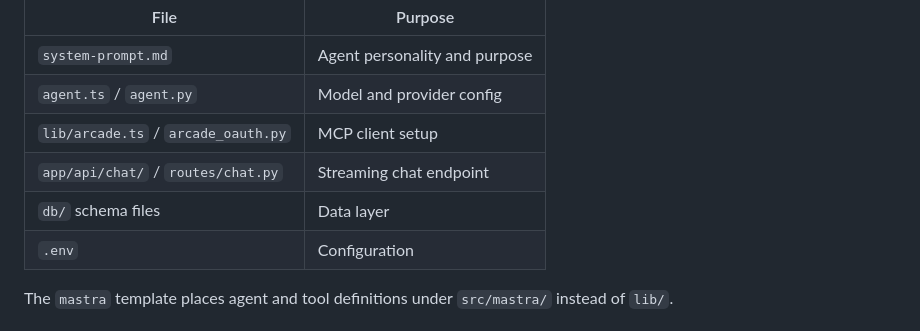
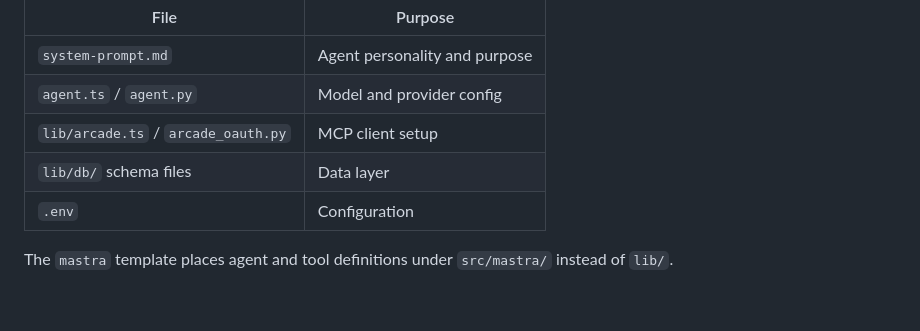
Before and after one commit to ArcadeAI/create-arcade-agent, a Markdown page: README.md, the part around the change. Rendered like a GitHub page; blank space fills up the shorter version.

Commit message:
Fix Key files table: remove deleted chat route, fix db path
- Drop app/api/chat/ and routes/chat.py rows (removed in #20)
- Fix db path: lib/db/ not db/ at root

Co-Authored-By: Claude Sonnet 4.6 <noreply@anthropic.com>

```diff
--- a/README.md
+++ b/README.md
@@ -47,8 +47,7 @@ Rather than listing every generated file, here are the ones you'll actually touc
 | `system-prompt.md`                  | Agent personality and purpose |
 | `agent.ts` / `agent.py`             | Model and provider config     |
 | `lib/arcade.ts` / `arcade_oauth.py` | MCP client setup              |
-| `app/api/chat/` / `routes/chat.py`  | Streaming chat endpoint       |
-| `db/` schema files                  | Data layer                    |
+| `lib/db/` schema files              | Data layer                    |
 | `.env`                              | Configuration                 |
 
 The `mastra` template places agent and tool definitions under `src/mastra/` instead of `lib/`.
```
